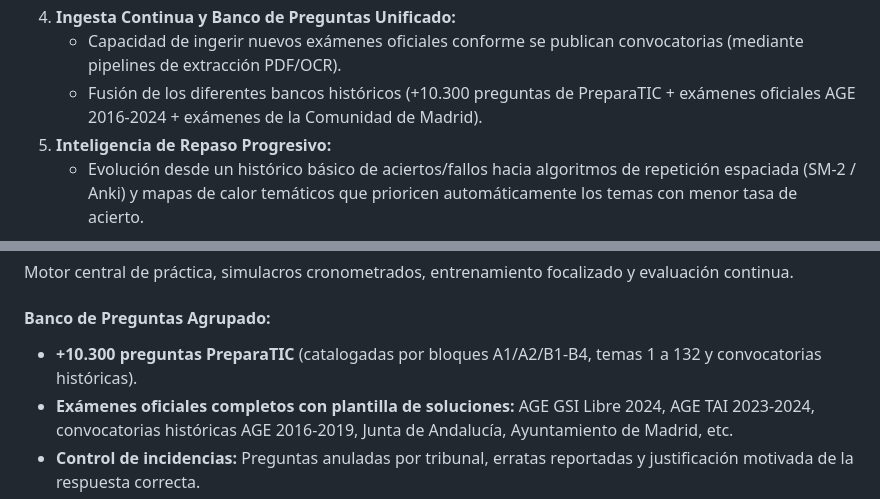
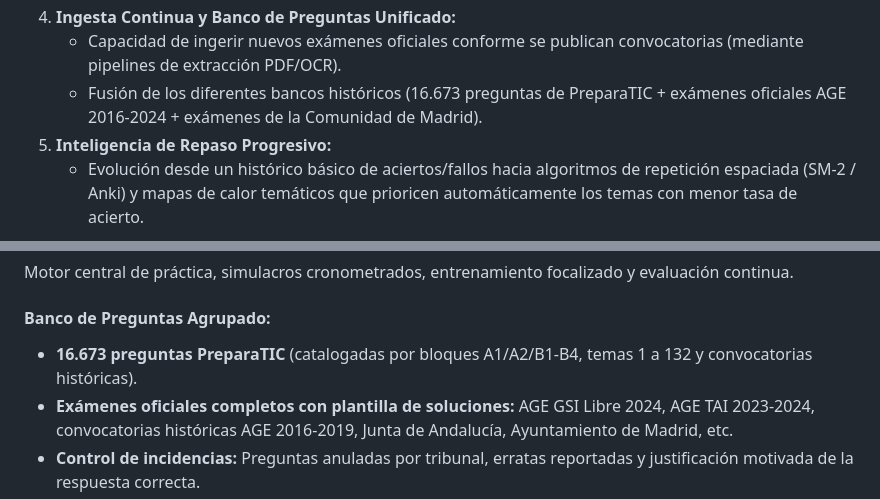
Before and after one commit to carmenales/preparaopos, a Markdown page: docs/system/SISTEMA_Y_APLICACIONES.md, 2 parts joined by grey strips. Drawn GitHub-style.

```diff
--- a/docs/system/SISTEMA_Y_APLICACIONES.md
+++ b/docs/system/SISTEMA_Y_APLICACIONES.md
@@ -42,7 +42,7 @@ flowchart TD
    - Desde cualquier tema teórico se puede pulsar *"Hacer test de este tema"* para comprobar el grado de asimilación.
 4. **Ingesta Continua y Banco de Preguntas Unificado:**
    - Capacidad de ingerir nuevos exámenes oficiales conforme se publican convocatorias (mediante pipelines de extracción PDF/OCR).
-   - Fusión de los diferentes bancos históricos (+10.300 preguntas de PreparaTIC + exámenes oficiales AGE 2016-2024 + exámenes de la Comunidad de Madrid).
+   - Fusión de los diferentes bancos históricos (16.673 preguntas de PreparaTIC + exámenes oficiales AGE 2016-2024 + exámenes de la Comunidad de Madrid).
 5. **Inteligencia de Repaso Progresivo:**
    - Evolución desde un histórico básico de aciertos/fallos hacia algoritmos de repetición espaciada (SM-2 / Anki) y mapas de calor temáticos que prioricen automáticamente los temas con menor tasa de acierto.
 
@@ -111,7 +111,7 @@ Es la herramienta de estudio intensivo del temario teórico, guías de supuestos
 Motor central de práctica, simulacros cronometrados, entrenamiento focalizado y evaluación continua.
 
 #### Banco de Preguntas Agrupado:
-- **+10.300 preguntas PreparaTIC** (catalogadas por bloques A1/A2/B1-B4, temas 1 a 132 y convocatorias históricas).
+- **16.673 preguntas PreparaTIC** (catalogadas por bloques A1/A2/B1-B4, temas 1 a 132 y convocatorias históricas).
 - **Exámenes oficiales completos con plantilla de soluciones:** AGE GSI Libre 2024, AGE TAI 2023-2024, convocatorias históricas AGE 2016-2019, Junta de Andalucía, Ayuntamiento de Madrid, etc.
 - **Control de incidencias:** Preguntas anuladas por tribunal, erratas reportadas y justificación motivada de la respuesta correcta.
 
```
Also changed, not shown: other parts of docs/system/SISTEMA_Y_APLICACIONES.md (+10 -10 lines).
